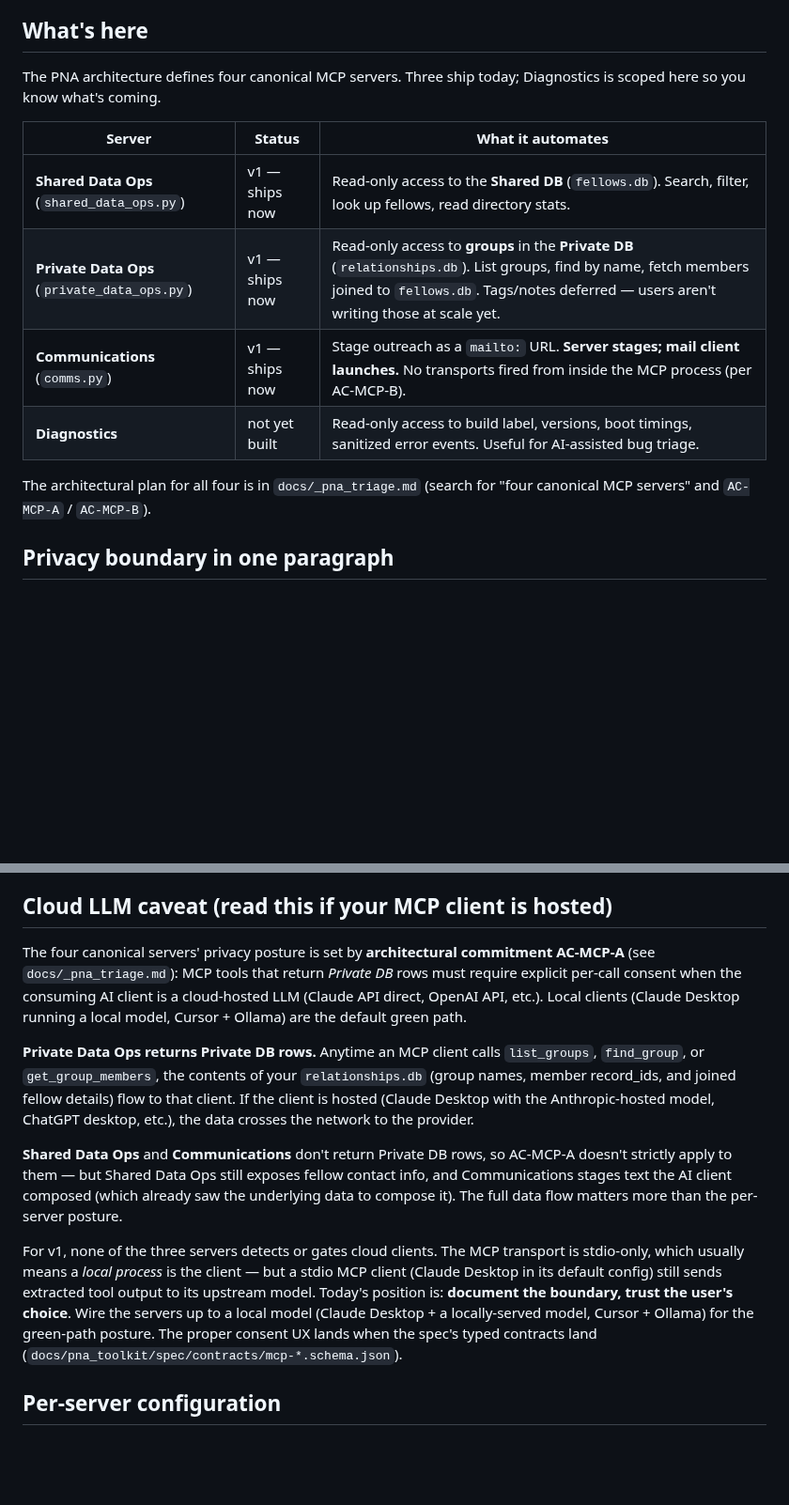
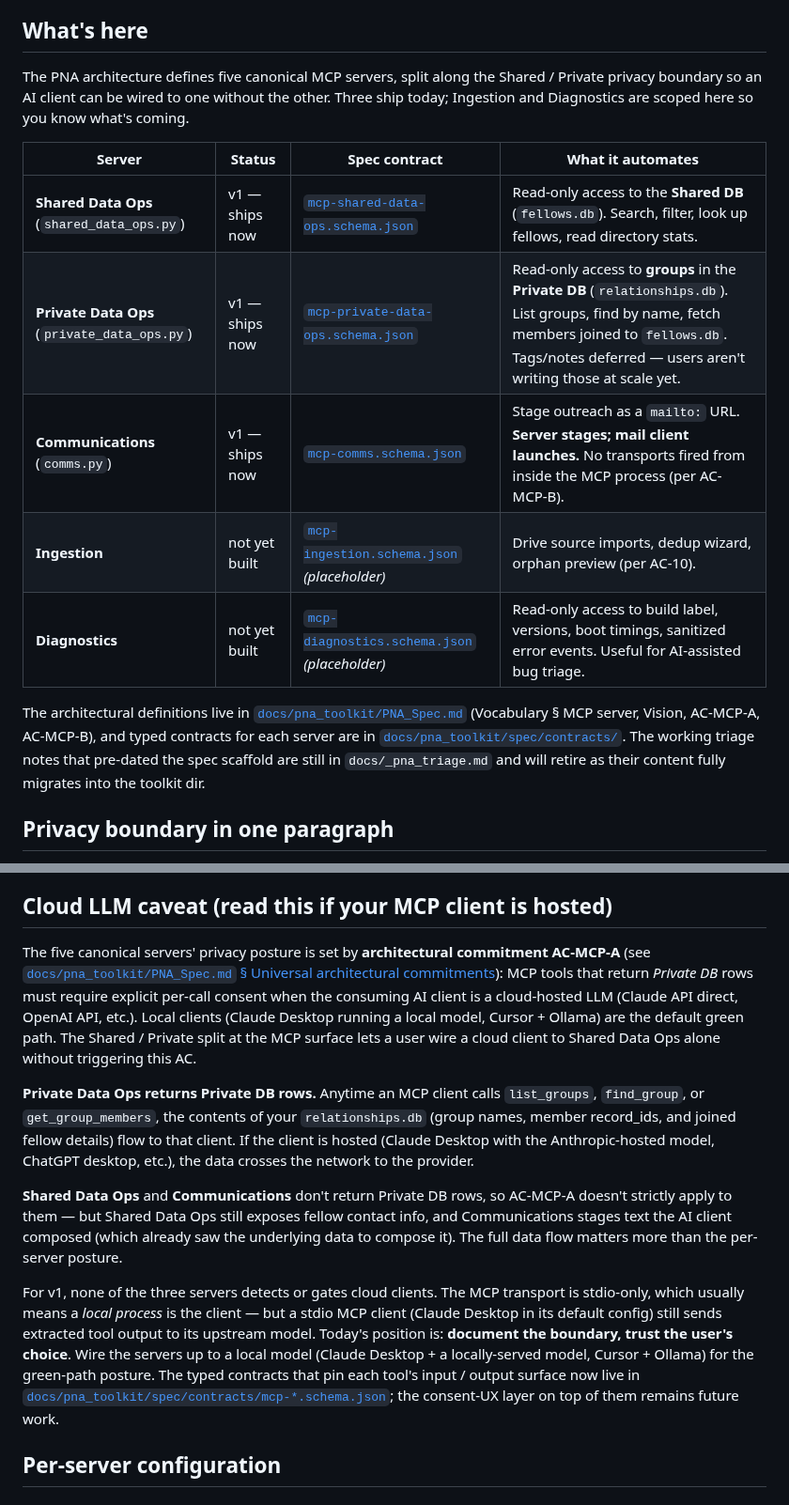
Before and after one commit to richbodo/fellows_local_db, a Markdown page: mcp_servers/README.md, 2 parts joined by grey strips. Shown at 94% size. Drawn GitHub-style; blank space fills up the shorter version.

Commit message:
docs(mcp): cross-link README to landed spec contracts; four → five canonical servers
Follow-up to PR #161, which split the canonical-MCP-server set from four
to five (Shared Data Ops + Private Data Ops as separate servers) and
landed the first three v1 contracts. The README pre-dated those landings
and still pointed at docs/_pna_triage.md for architectural rationale.

- "What's here" table grows a Spec contract column linking each row to
  its JSON Schema; Ingestion gains a row alongside Diagnostics.
- The architectural-plan link redirects to docs/pna_toolkit/PNA_Spec.md
  (the spec) plus docs/pna_toolkit/spec/contracts/ (the typed surfaces);
  _pna_triage.md is mentioned as the lingering working-draft that will
  retire as its content migrates.
- Cloud LLM caveat updated: AC-MCP-A reference points at PNA_Spec.md,
  the Shared / Private split rationale at the MCP surface is called out
  (cloud client to Shared Data Ops alone doesn't trigger AC-MCP-A), and
  the "typed contracts haven't landed yet" line is replaced with the
  current state — they have.

Co-Authored-By: Claude Opus 4.7 (1M context) <noreply@anthropic.com>

```diff
--- a/mcp_servers/README.md
+++ b/mcp_servers/README.md
@@ -14,18 +14,25 @@ pre-populated. You review and click send.
 
 ## What's here
 
-The PNA architecture defines four canonical MCP servers. Three ship
-today; Diagnostics is scoped here so you know what's coming.
+The PNA architecture defines five canonical MCP servers, split along
+the Shared / Private privacy boundary so an AI client can be wired to
+one without the other. Three ship today; Ingestion and Diagnostics
+are scoped here so you know what's coming.
 
-| Server | Status | What it automates |
-|---|---|---|
-| **Shared Data Ops** (`shared_data_ops.py`) | v1 — ships now | Read-only access to the **Shared DB** (`fellows.db`). Search, filter, look up fellows, read directory stats. |
-| **Private Data Ops** (`private_data_ops.py`) | v1 — ships now | Read-only access to **groups** in the **Private DB** (`relationships.db`). List groups, find by name, fetch members joined to `fellows.db`. Tags/notes deferred — users aren't writing those at scale yet. |
-| **Communications** (`comms.py`) | v1 — ships now | Stage outreach as a `mailto:` URL. **Server stages; mail client launches.** No transports fired from inside the MCP process (per AC-MCP-B). |
-| **Diagnostics** | not yet built | Read-only access to build label, versions, boot timings, sanitized error events. Useful for AI-assisted bug triage. |
+| Server | Status | Spec contract | What it automates |
+|---|---|---|---|
+| **Shared Data Ops** (`shared_data_ops.py`) | v1 — ships now | [`mcp-shared-data-ops.schema.json`](../docs/pna_toolkit/spec/contracts/mcp-shared-data-ops.schema.json) | Read-only access to the **Shared DB** (`fellows.db`). Search, filter, look up fellows, read directory stats. |
+| **Private Data Ops** (`private_data_ops.py`) | v1 — ships now | [`mcp-private-data-ops.schema.json`](../docs/pna_toolkit/spec/contracts/mcp-private-data-ops.schema.json) | Read-only access to **groups** in the **Private DB** (`relationships.db`). List groups, find by name, fetch members joined to `fellows.db`. Tags/notes deferred — users aren't writing those at scale yet. |
+| **Communications** (`comms.py`) | v1 — ships now | [`mcp-comms.schema.json`](../docs/pna_toolkit/spec/contracts/mcp-comms.schema.json) | Stage outreach as a `mailto:` URL. **Server stages; mail client launches.** No transports fired from inside the MCP process (per AC-MCP-B). |
+| **Ingestion** | not yet built | [`mcp-ingestion.schema.json`](../docs/pna_toolkit/spec/contracts/mcp-ingestion.schema.json) *(placeholder)* | Drive source imports, dedup wizard, orphan preview (per AC-10). |
+| **Diagnostics** | not yet built | [`mcp-diagnostics.schema.json`](../docs/pna_toolkit/spec/contracts/mcp-diagnostics.schema.json) *(placeholder)* | Read-only access to build label, versions, boot timings, sanitized error events. Useful for AI-assisted bug triage. |
 
-The architectural plan for all four is in `docs/_pna_triage.md` (search
-for "four canonical MCP servers" and `AC-MCP-A` / `AC-MCP-B`).
+The architectural definitions live in [`docs/pna_toolkit/PNA_Spec.md`](../docs/pna_toolkit/PNA_Spec.md)
+(Vocabulary § MCP server, Vision, AC-MCP-A, AC-MCP-B), and typed
+contracts for each server are in [`docs/pna_toolkit/spec/contracts/`](../docs/pna_toolkit/spec/contracts/).
+The working triage notes that pre-dated the spec scaffold are still in
+`docs/_pna_triage.md` and will retire as their content fully migrates
+into the toolkit dir.
 
 ## Privacy boundary in one paragraph
 
@@ -154,12 +161,14 @@ piping into a protocol test harness, not for interactive use.
 
 ## Cloud LLM caveat (read this if your MCP client is hosted)
 
-The four canonical servers' privacy posture is set by **architectural
-commitment AC-MCP-A** (see `docs/_pna_triage.md`): MCP tools that
-return *Private DB* rows must require explicit per-call consent when
-the consuming AI client is a cloud-hosted LLM (Claude API direct,
-OpenAI API, etc.). Local clients (Claude Desktop running a local
-model, Cursor + Ollama) are the default green path.
+The five canonical servers' privacy posture is set by **architectural
+commitment AC-MCP-A** (see [`docs/pna_toolkit/PNA_Spec.md` § Universal architectural commitments](../docs/pna_toolkit/PNA_Spec.md#universal-architectural-commitments)):
+MCP tools that return *Private DB* rows must require explicit per-call
+consent when the consuming AI client is a cloud-hosted LLM (Claude API
+direct, OpenAI API, etc.). Local clients (Claude Desktop running a
+local model, Cursor + Ollama) are the default green path. The Shared
+/ Private split at the MCP surface lets a user wire a cloud client to
+Shared Data Ops alone without triggering this AC.
 
 **Private Data Ops returns Private DB rows.** Anytime an MCP client
 calls `list_groups`, `find_group`, or `get_group_members`, the
@@ -182,8 +191,9 @@ its default config) still sends extracted tool output to its
 upstream model. Today's position is: **document the boundary,
 trust the user's choice**. Wire the servers up to a local model
 (Claude Desktop + a locally-served model, Cursor + Ollama) for the
-green-path posture. The proper consent UX lands when the spec's
-typed contracts land (`docs/pna_toolkit/spec/contracts/mcp-*.schema.json`).
+green-path posture. The typed contracts that pin each tool's input
+/ output surface now live in [`docs/pna_toolkit/spec/contracts/mcp-*.schema.json`](../docs/pna_toolkit/spec/contracts/);
+the consent-UX layer on top of them remains future work.
 
 ## Per-server configuration
 
```
